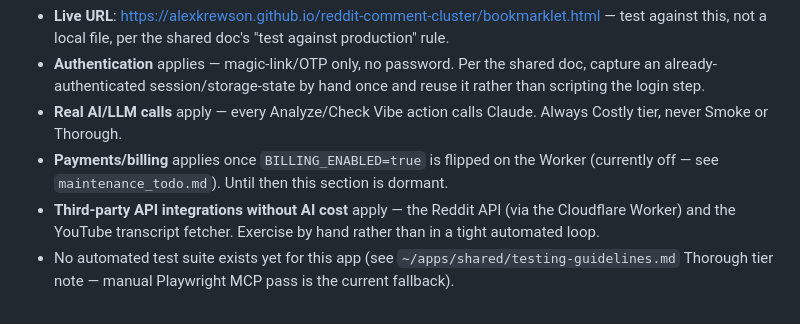
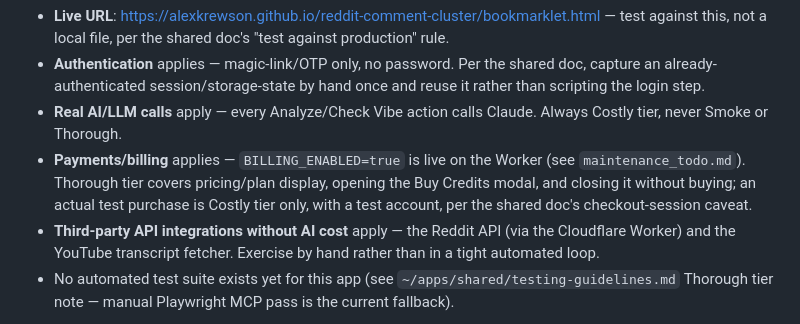
Before and after one commit to alexkrewson/reddit-comment-cluster, a Markdown page: README.md, the part around the change. Drawn GitHub-style.

Commit message:
Fix stale Testing section: billing is live, not pending
The Payments/billing bullet still said BILLING_ENABLED was off, but
wrangler.toml set it to true in the same prior commit.

Co-Authored-By: Claude Sonnet 5 <noreply@anthropic.com>
Claude-Session: https://claude.ai/code/session_01455cZLLf7ZVEvkFH9xdX8z

```diff
--- a/README.md
+++ b/README.md
@@ -245,8 +245,10 @@ thorough/costly — and how to handle auth, payments, and AI calls). This projec
   rather than scripting the login step.
 - **Real AI/LLM calls** apply — every Analyze/Check Vibe action calls Claude. Always
   Costly tier, never Smoke or Thorough.
-- **Payments/billing** applies once `BILLING_ENABLED=true` is flipped on the Worker
-  (currently off — see `maintenance_todo.md`). Until then this section is dormant.
+- **Payments/billing** applies — `BILLING_ENABLED=true` is live on the Worker (see
+  `maintenance_todo.md`). Thorough tier covers pricing/plan display, opening the Buy
+  Credits modal, and closing it without buying; an actual test purchase is Costly
+  tier only, with a test account, per the shared doc's checkout-session caveat.
 - **Third-party API integrations without AI cost** apply — the Reddit API (via the
   Cloudflare Worker) and the YouTube transcript fetcher. Exercise by hand rather than
   in a tight automated loop.
```
